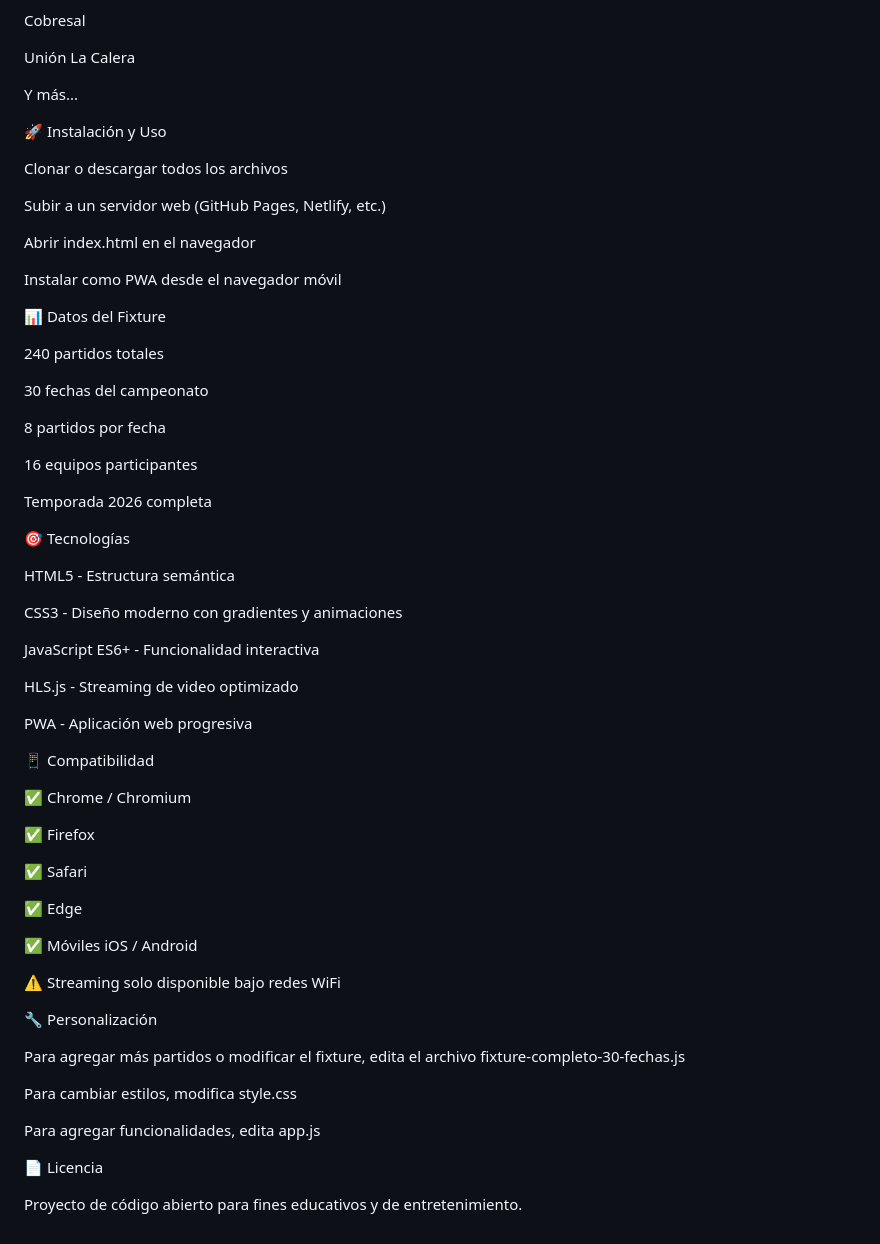
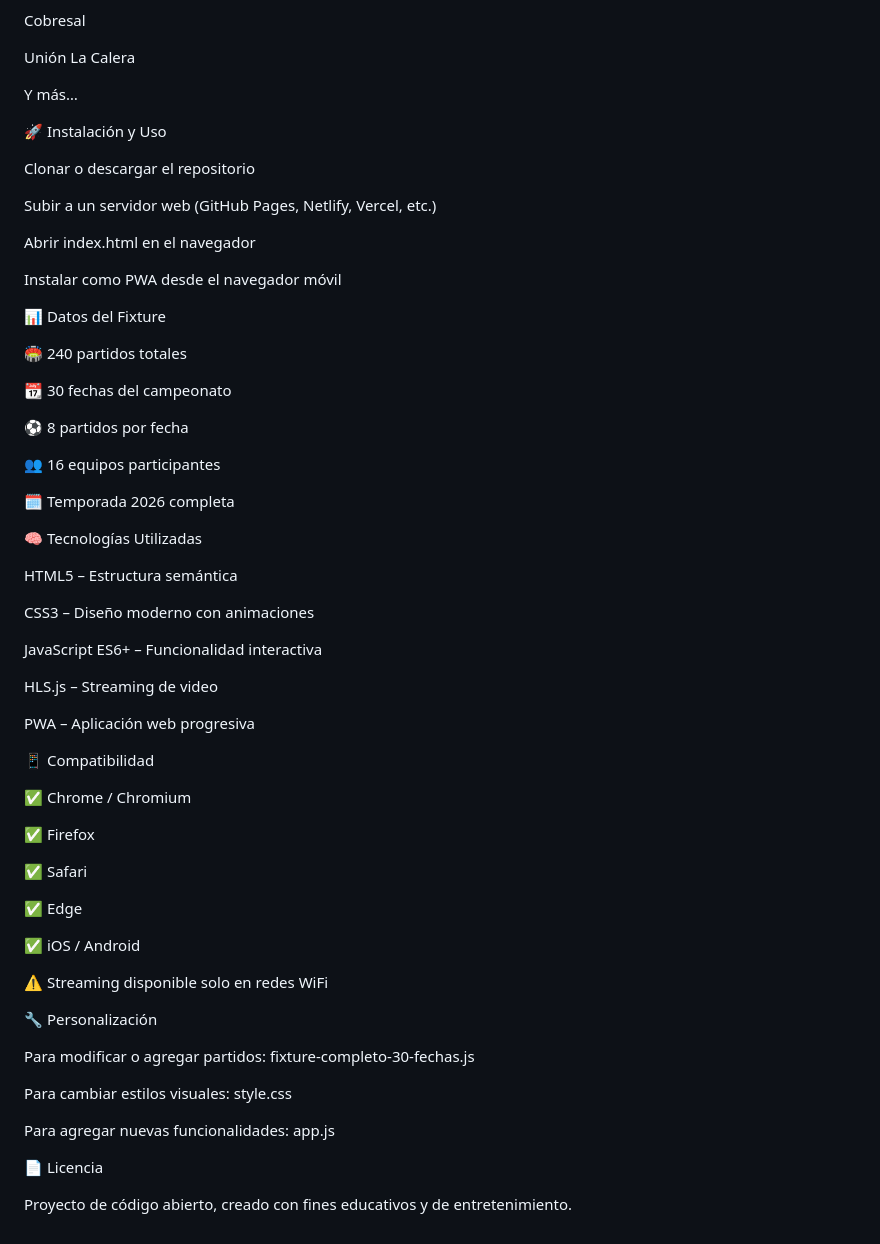
Before and after one commit to jbstudi0s/Chilean-League-2026, a Markdown page: README.md, the part around one of its changes. Rendered like a GitHub page.

```diff
--- a/README.md
+++ b/README.md
@@ -115,13 +107,13 @@ Cobresal
 
 Unión La Calera
 
-Y más...
+Y más…
 
 🚀 Instalación y Uso
 
-Clonar o descargar todos los archivos
+Clonar o descargar el repositorio
 
-Subir a un servidor web (GitHub Pages, Netlify, etc.)
+Subir a un servidor web (GitHub Pages, Netlify, Vercel, etc.)
 
 Abrir index.html en el navegador
 
@@ -129,27 +121,27 @@ Instalar como PWA desde el navegador móvil
 
 📊 Datos del Fixture
 
-240 partidos totales
+🏟️ 240 partidos totales
 
-30 fechas del campeonato
+📆 30 fechas del campeonato
 
-8 partidos por fecha
+⚽ 8 partidos por fecha
 
-16 equipos participantes
+👥 16 equipos participantes
 
-Temporada 2026 completa
+🗓️ Temporada 2026 completa
 
-🎯 Tecnologías
+🧠 Tecnologías Utilizadas
 
-HTML5 - Estructura semántica
+HTML5 – Estructura semántica
 
-CSS3 - Diseño moderno con gradientes y animaciones
+CSS3 – Diseño moderno con animaciones
 
-JavaScript ES6+ - Funcionalidad interactiva
+JavaScript ES6+ – Funcionalidad interactiva
 
-HLS.js - Streaming de video optimizado
+HLS.js – Streaming de video
 
-PWA - Aplicación web progresiva
+PWA – Aplicación web progresiva
 
 📱 Compatibilidad
 
@@ -161,21 +153,21 @@ PWA - Aplicación web progresiva
 
 ✅ Edge
 
-✅ Móviles iOS / Android
+✅ iOS / Android
 
-⚠️ Streaming solo disponible bajo redes WiFi
+⚠️ Streaming disponible solo en redes WiFi
 
 🔧 Personalización
 
-Para agregar más partidos o modificar el fixture, edita el archivo
+Para modificar o agregar partidos:
 fixture-completo-30-fechas.js
 
-Para cambiar estilos, modifica
+Para cambiar estilos visuales:
 style.css
 
-Para agregar funcionalidades, edita
+Para agregar nuevas funcionalidades:
 app.js
 
 📄 Licencia
 
-Proyecto de código abierto para fines educativos y de entretenimiento.
+Proyecto de código abierto, creado con fines educativos y de entretenimiento.
```
Also changed, not shown: other parts of README.md (+30 -38 lines).
